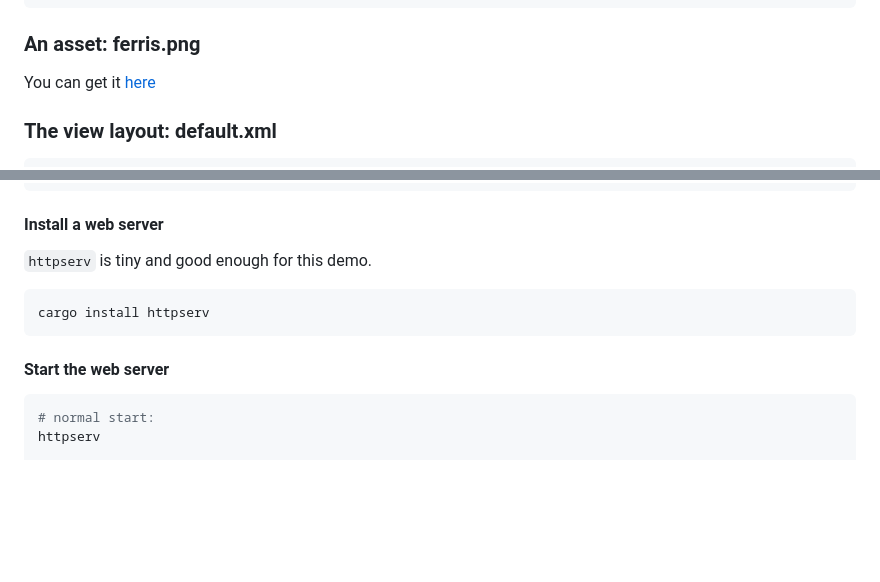
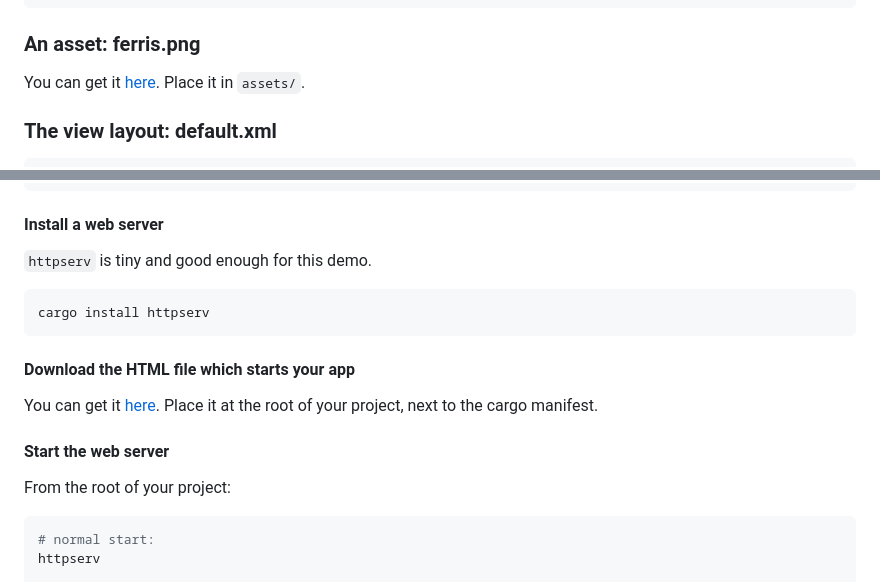
Before and after one commit to NathanRoyer/acrylic, a Markdown page: README.md, 2 parts joined by grey strips. GitHub-like rendering; blank space fills up the shorter version.

Commit message:
fix: better instructions in README

````diff
--- a/README.md
+++ b/README.md
@@ -61,7 +61,8 @@ This is a **work-in-progress**, easily portable, small, web-inspired user interf
 
 ### An asset: ferris.png
 
-You can get it [here](https://rustacean.net/assets/rustacean-flat-happy.png)
+You can get it [here](https://rustacean.net/assets/rustacean-flat-happy.png).
+Place it in `assets/`.
 
 ### The view layout: default.xml
 
@@ -128,7 +129,14 @@ cargo build --target wasm32-unknown-unknown
 cargo install httpserv
 ```
 
+#### Download the HTML file which starts your app
+
+You can get it [here](https://raw.githubusercontent.com/NathanRoyer/acrylic/main/acrylic-web/index.html).
+Place it at the root of your project, next to the cargo manifest.
+
 #### Start the web server
+
+From the root of your project:
 
 ```bash
 # normal start:
````
